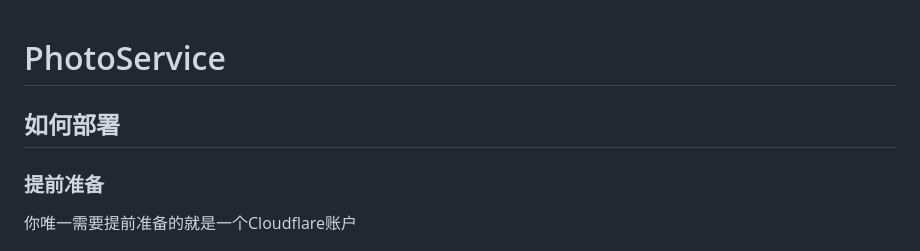
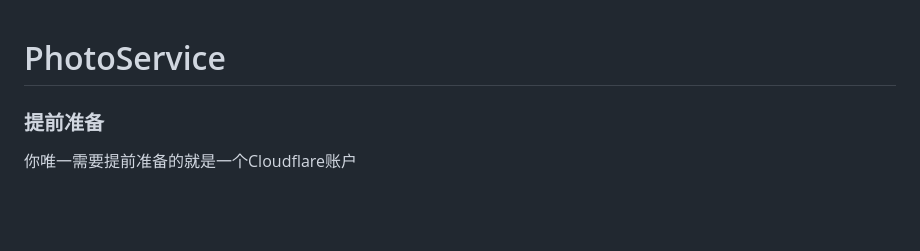
Before and after one commit to PhotoService/PhotoService, a Markdown page: README.md, the part around the change. Rendered like a GitHub page; blank space fills up the shorter version.

```diff
--- a/README.md
+++ b/README.md
@@ -1,6 +1,6 @@
 # PhotoService
 
-## 如何部署
+
 
 ### 提前准备
 你唯一需要提前准备的就是一个Cloudflare账户
```
